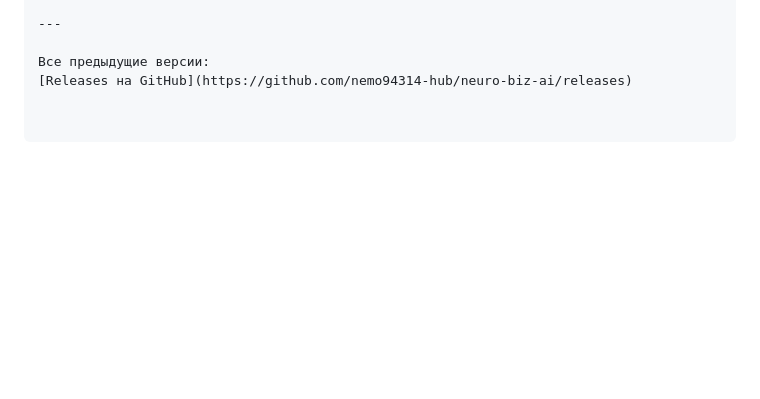
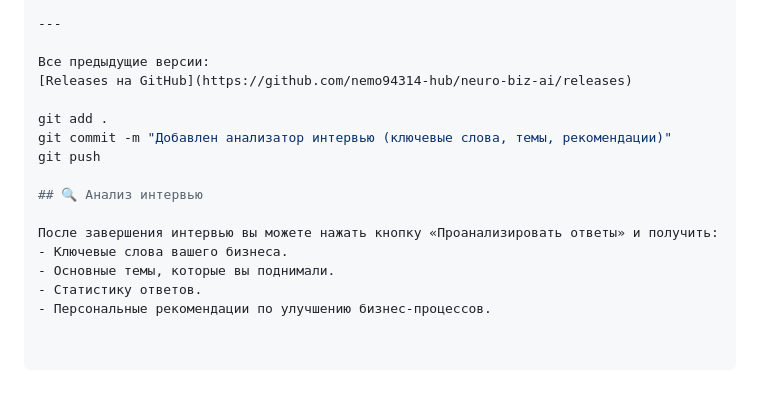
Before and after one commit to nemo94314-hub/neuro-biz-ai, a Markdown page: README.md, the part around the change. Drawn GitHub-style; blank space fills up the shorter version.

```diff
--- a/README.md
+++ b/README.md
@@ -78,3 +78,15 @@ python bot.py
 
 Все предыдущие версии:
 [Releases на GitHub](https://github.com/nemo94314-hub/neuro-biz-ai/releases)
+
+git add .
+git commit -m "Добавлен анализатор интервью (ключевые слова, темы, рекомендации)"
+git push
+
+## 🔍 Анализ интервью
+
+После завершения интервью вы можете нажать кнопку «Проанализировать ответы» и получить:
+- Ключевые слова вашего бизнеса.
+- Основные темы, которые вы поднимали.
+- Статистику ответов.
+- Персональные рекомендации по улучшению бизнес-процессов.
```
